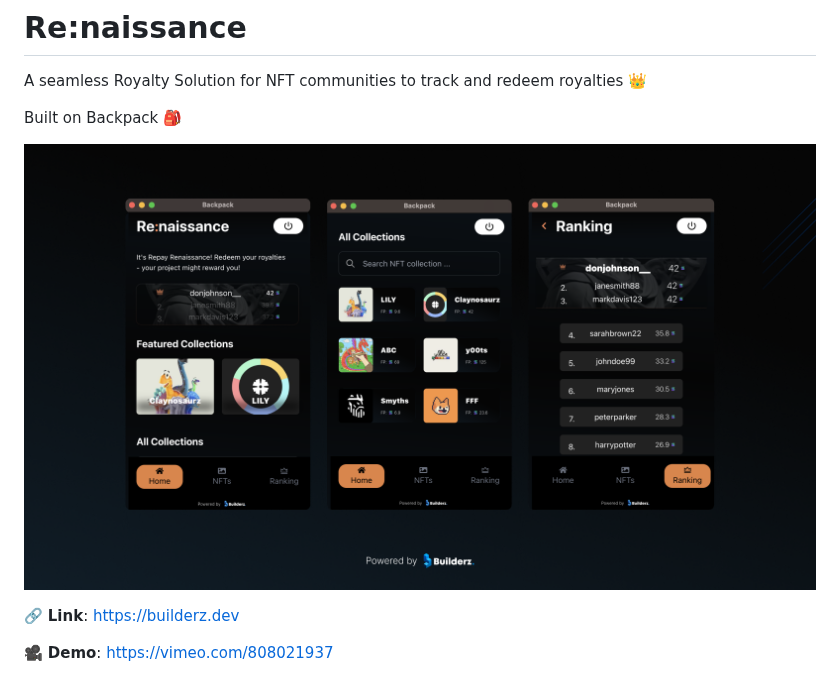
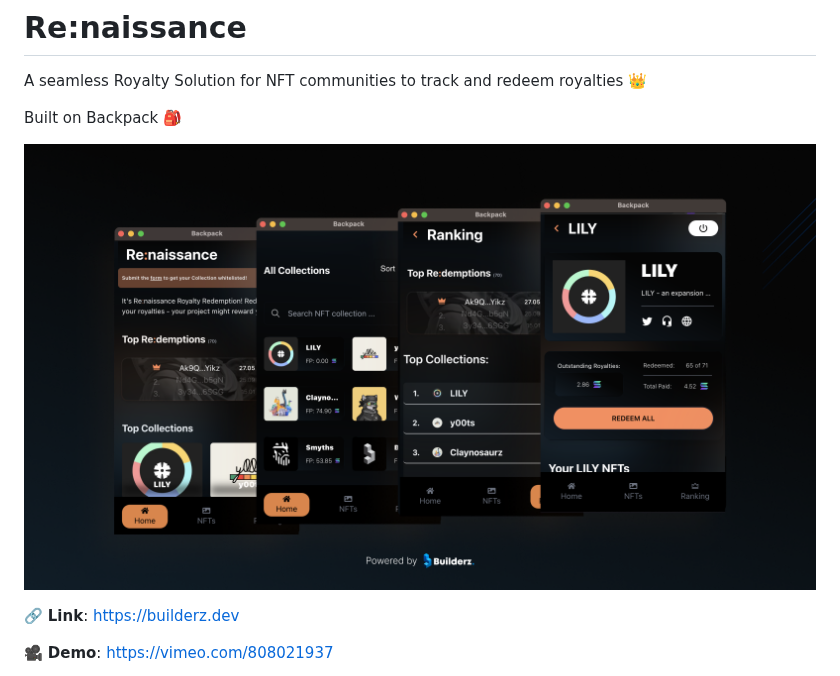
Before and after one commit to builderz-labs/renaissance-xnft, a Markdown page: README.md, the part around the change. Rendered like a GitHub page; pictures changed too: public/preview.png (deleted), public/screenshot1.png (added).

Commit message:
build error + screenshots

```diff
--- a/README.md
+++ b/README.md
@@ -4,7 +4,7 @@ A seamless Royalty Solution for NFT communities to track and redeem royalties
 
 Built on Backpack 🎒
 
-![Renaissance](/public/preview.png)
+![Renaissance](/public/screenshot1.png)
 
 🔗 **Link**: <https://builderz.dev>
 
```
Also changed, not shown: public/screenshot3.png (added), public/screenshot4.png (added), 3 other files.
